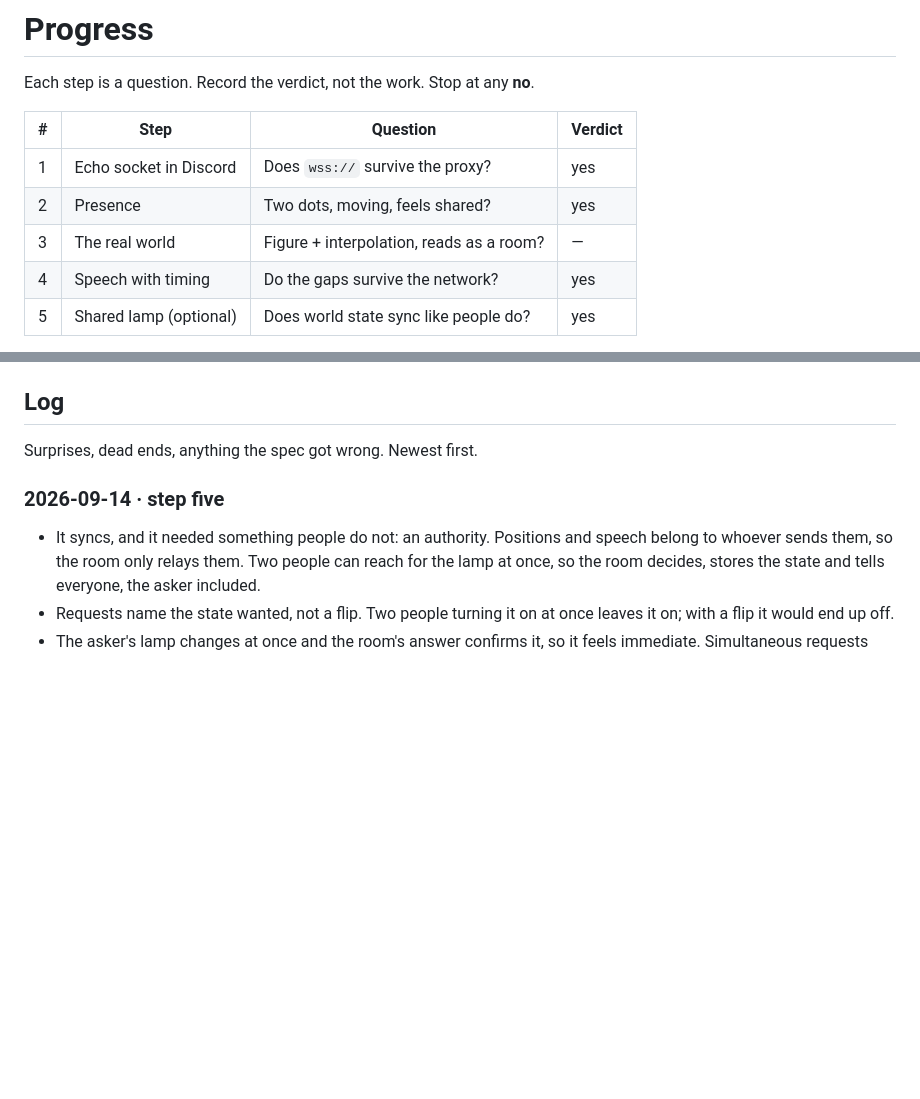
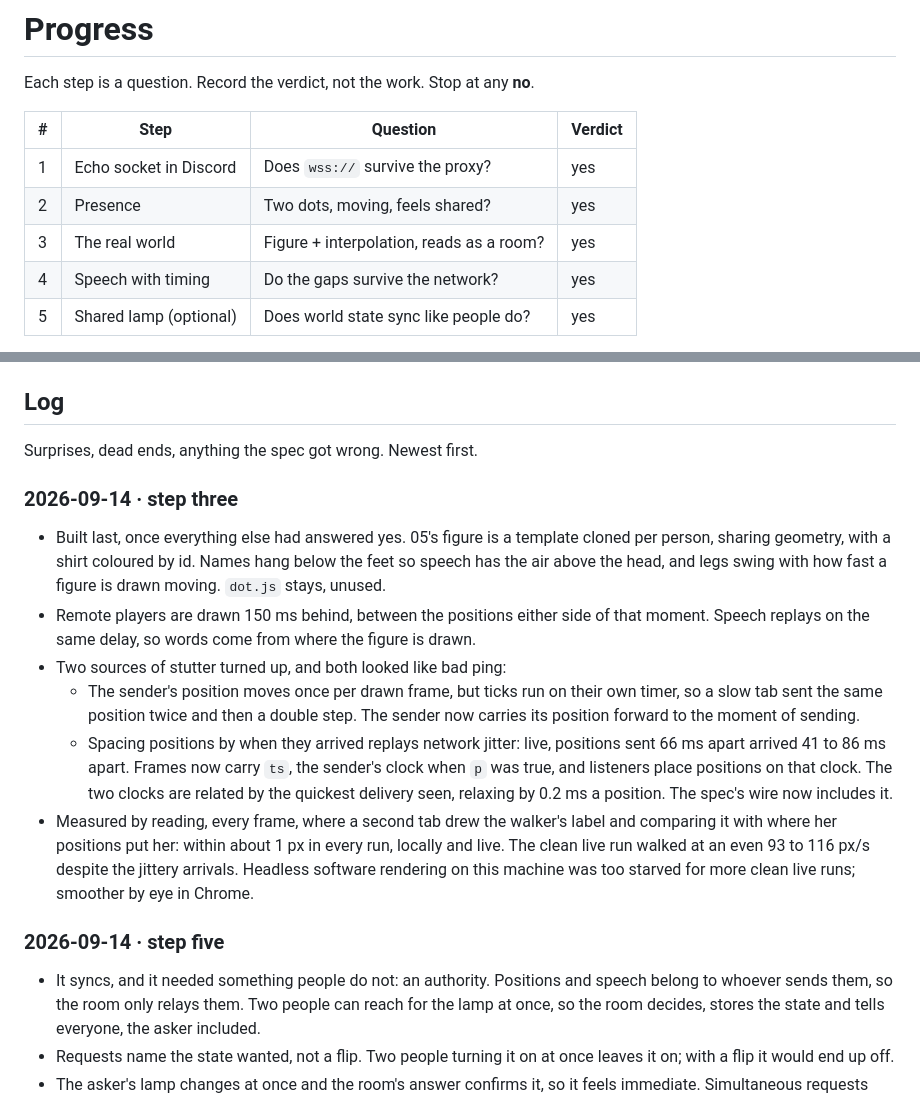
Before and after one commit to hortfrancis/blobspace-spike-01, a Markdown page: PROGRESS.md, 2 parts joined by grey strips. Drawn GitHub-style; blank space fills up the shorter version.

Commit message:
docs: record step three and add send times to the wire
Step three is a yes: figures walk evenly once positions are spaced by the
sender's clock rather than by arrival. The spec's wire gains ts beside p, the
world in hello and the lamp messages.

Co-Authored-By: Claude Opus 5 <noreply@anthropic.com>
Claude-Session: https://claude.ai/code/session_01B35e5D6jahRqfAEycvVTnr

```diff
--- a/PROGRESS.md
+++ b/PROGRESS.md
@@ -6,7 +6,7 @@ Each step is a question. Record the verdict, not the work. Stop at any **no**.
 | --- | --- | --- | --- |
 | 1 | Echo socket in Discord | Does `wss://` survive the proxy? | yes |
 | 2 | Presence | Two dots, moving, feels shared? | yes |
-| 3 | The real world | Figure + interpolation, reads as a room? | — |
+| 3 | The real world | Figure + interpolation, reads as a room? | yes |
 | 4 | Speech with timing | Do the gaps survive the network? | yes |
 | 5 | Shared lamp (optional) | Does world state sync like people do? | yes |
 
@@ -21,6 +21,30 @@ accepted · `06` is pushed and has the lamp, so step five is cheap.
 ## Log
 
 Surprises, dead ends, anything the spec got wrong. Newest first.
+
+### 2026-09-14 · step three
+
+- Built last, once everything else had answered yes. 05's figure is a
+  template cloned per person, sharing geometry, with a shirt coloured by id.
+  Names hang below the feet so speech has the air above the head, and legs
+  swing with how fast a figure is drawn moving. `dot.js` stays, unused.
+- Remote players are drawn 150 ms behind, between the positions either side
+  of that moment. Speech replays on the same delay, so words come from where
+  the figure is drawn.
+- Two sources of stutter turned up, and both looked like bad ping:
+  - The sender's position moves once per drawn frame, but ticks run on their
+    own timer, so a slow tab sent the same position twice and then a double
+    step. The sender now carries its position forward to the moment of sending.
+  - Spacing positions by when they arrived replays network jitter: live,
+    positions sent 66 ms apart arrived 41 to 86 ms apart. Frames now carry
+    `ts`, the sender's clock when `p` was true, and listeners place positions
+    on that clock. The two clocks are related by the quickest delivery seen,
+    relaxing by 0.2 ms a position. The spec's wire now includes it.
+- Measured by reading, every frame, where a second tab drew the walker's label
+  and comparing it with where her positions put her: within about 1 px in
+  every run, locally and live. The clean live run walked at an even 93 to
+  116 px/s despite the jittery arrivals. Headless software rendering on this
+  machine was too starved for more clean live runs; smoother by eye in Chrome.
 
 ### 2026-09-14 · step five
 
```
Also changed, not shown: SPEC.md (+13 -2 lines).
